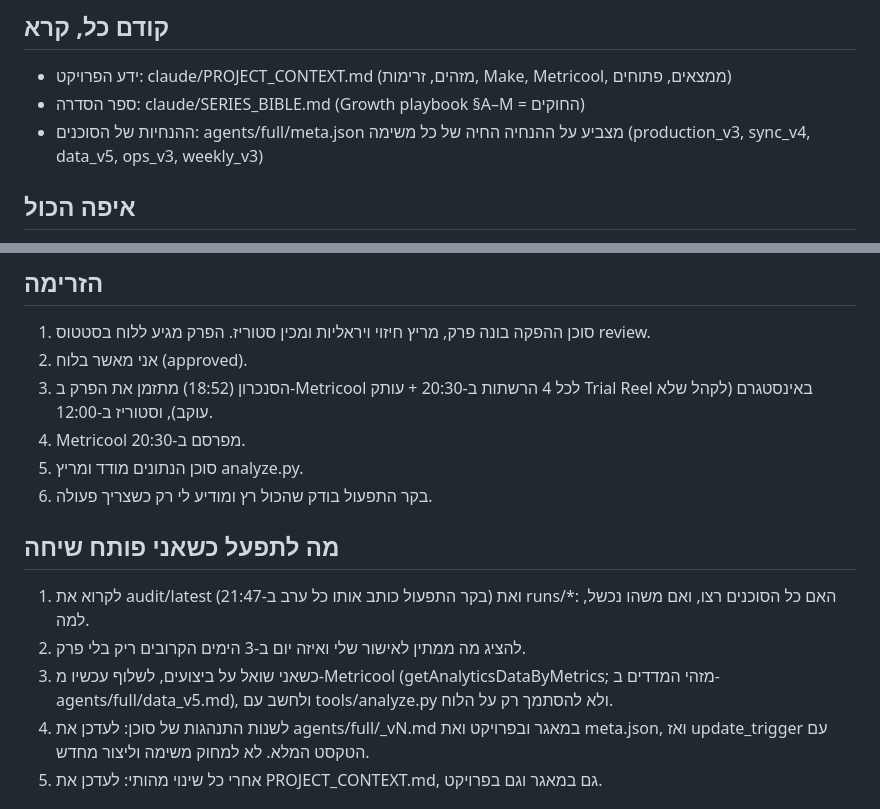
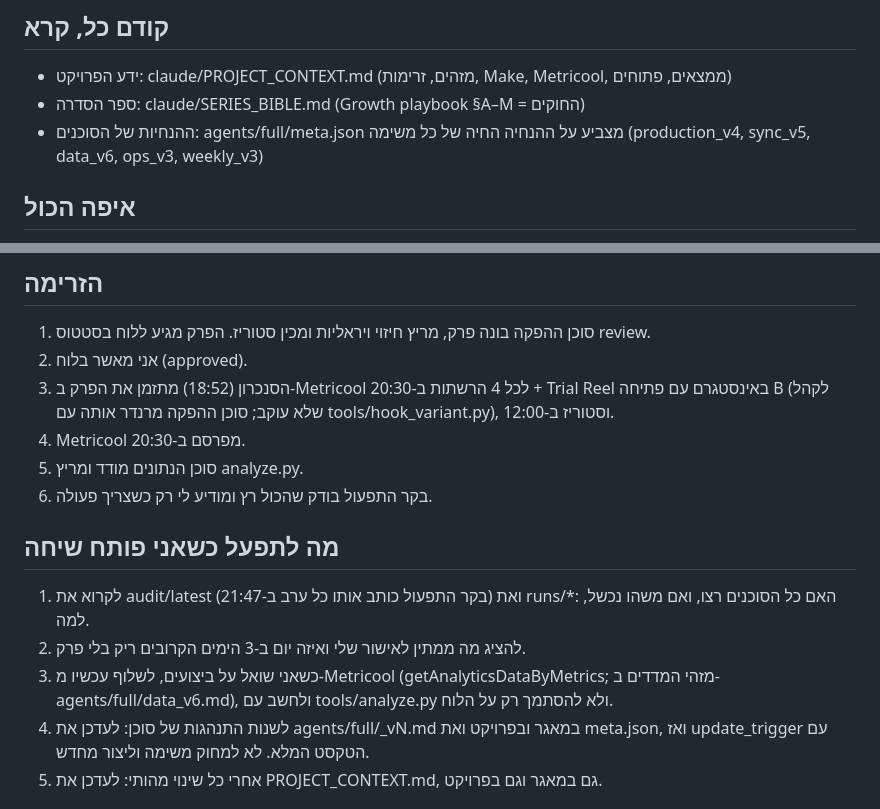
Before and after one commit to PrimeAiSaaS/hatul-media, a Markdown page: HANDOFF.md, 2 parts joined by grey strips. Drawn GitHub-style.

```diff
--- a/HANDOFF.md
+++ b/HANDOFF.md
@@ -3,7 +3,7 @@
 ## קודם כל, קרא
 - ידע הפרויקט: claude/PROJECT_CONTEXT.md (מזהים, זרימות, Make, Metricool, ממצאים, פתוחים)
 - ספר הסדרה: claude/SERIES_BIBLE.md (Growth playbook §A–M = החוקים)
-- ההנחיות של הסוכנים: agents/full/meta.json מצביע על ההנחיה החיה של כל משימה (production_v3, sync_v4, data_v5, ops_v3, weekly_v3)
+- ההנחיות של הסוכנים: agents/full/meta.json מצביע על ההנחיה החיה של כל משימה (production_v4, sync_v5, data_v6, ops_v3, weekly_v3)
 
 ## איפה הכול
 - לוח הבקרה (מסד הנתונים החי): https://claude.ai/artifact/7rqyo9sn63GdhoBQaoqRnB
@@ -28,7 +28,7 @@
 ## הזרימה
 1. סוכן ההפקה בונה פרק, מריץ חיזוי ויראליות ומכין סטוריז. הפרק מגיע ללוח בסטטוס review.
 2. אני מאשר בלוח (approved).
-3. הסנכרון (18:52) מתזמן את הפרק ב-Metricool לכל 4 הרשתות ב-20:30 + עותק Trial Reel באינסטגרם (לקהל שלא עוקב), וסטוריז ב-12:00.
+3. הסנכרון (18:52) מתזמן את הפרק ב-Metricool לכל 4 הרשתות ב-20:30 + Trial Reel באינסטגרם עם פתיחה B (לקהל שלא עוקב; סוכן ההפקה מרנדר אותה עם tools/hook_variant.py), וסטוריז ב-12:00.
 4. Metricool מפרסם ב-20:30.
 5. סוכן הנתונים מודד ומריץ analyze.py.
 6. בקר התפעול בודק שהכול רץ ומודיע לי רק כשצריך פעולה.
@@ -36,7 +36,7 @@
 ## מה לתפעל כשאני פותח שיחה
 1. לקרוא את audit/latest (בקר התפעול כותב אותו כל ערב ב-21:47) ואת runs/*: האם כל הסוכנים רצו, ואם משהו נכשל, למה.
 2. להציג מה ממתין לאישור שלי ואיזה יום ב-3 הימים הקרובים ריק בלי פרק.
-3. כשאני שואל על ביצועים, לשלוף עכשיו מ-Metricool (getAnalyticsDataByMetrics; מזהי המדדים ב-agents/full/data_v5.md), ולחשב עם tools/analyze.py ולא להסתמך רק על הלוח.
+3. כשאני שואל על ביצועים, לשלוף עכשיו מ-Metricool (getAnalyticsDataByMetrics; מזהי המדדים ב-agents/full/data_v6.md), ולחשב עם tools/analyze.py ולא להסתמך רק על הלוח.
 4. לשנות התנהגות של סוכן: לעדכן את agents/full/<agent>_vN.md במאגר ובפרויקט ואת meta.json, ואז update_trigger עם הטקסט המלא. לא למחוק משימה וליצור מחדש.
 5. אחרי כל שינוי מהותי: לעדכן את PROJECT_CONTEXT.md, גם במאגר וגם בפרויקט.
 
```
Also changed, not shown: PROJECT_CONTEXT.md (+2 -2 lines), docs/PROJECT_CONTEXT.md (+2 -2 lines).
